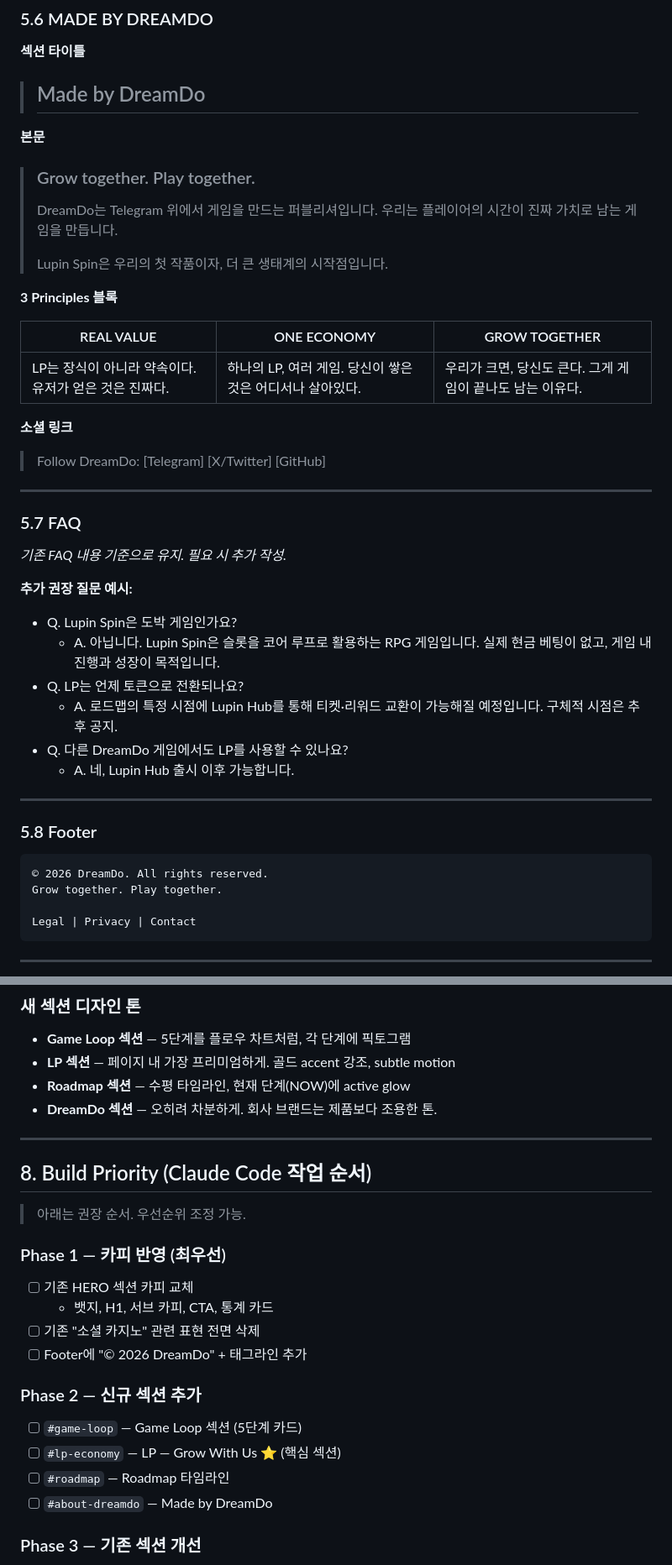
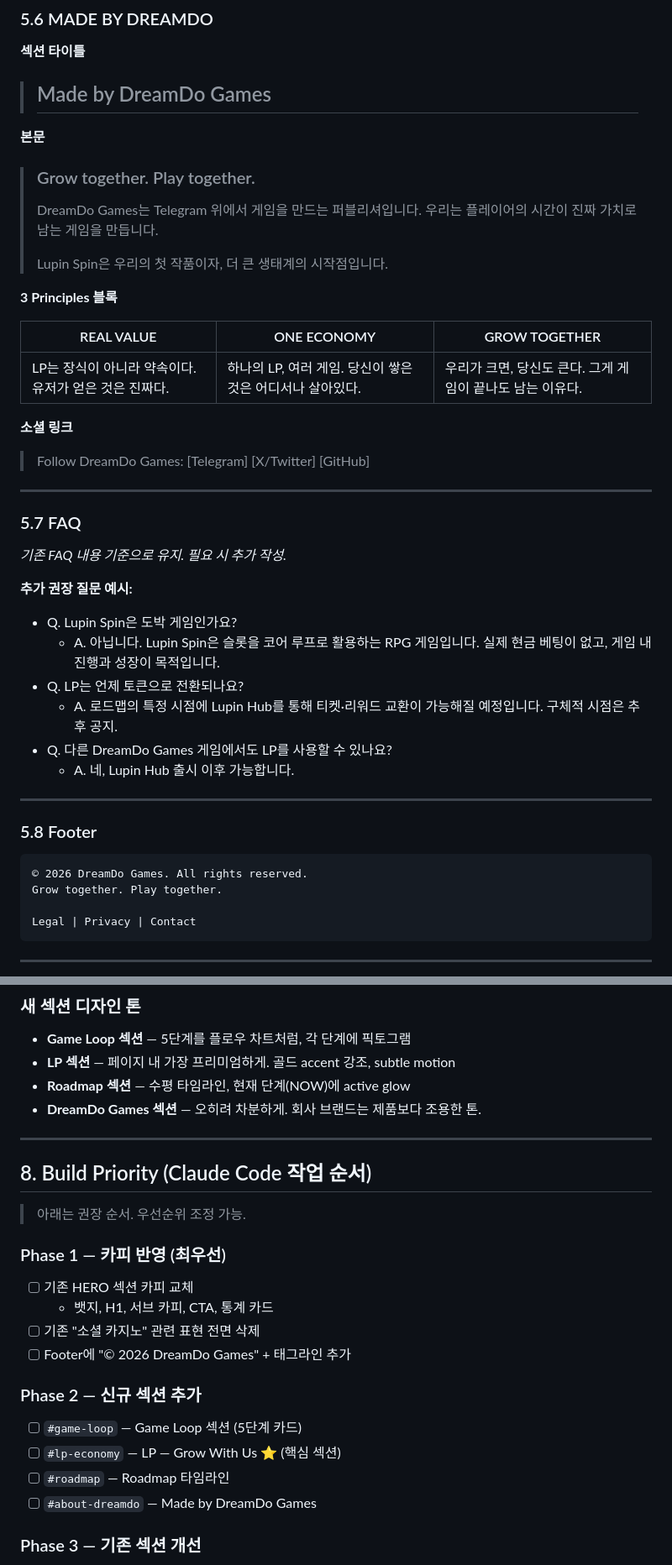
Before and after one commit to leehyogun/lupin_page, a Markdown page: lupin_page/DREAMDO_VISION.md, 2 parts joined by grey strips. Shown at 84% size. Rendered like a GitHub page.

````diff
--- a/lupin_page/DREAMDO_VISION.md
+++ b/lupin_page/DREAMDO_VISION.md
@@ -246,13 +246,13 @@ LP는 단순 포인트가 아닌 복합적 성격의 자산:
 ### 5.6 MADE BY DREAMDO
 
 **섹션 타이틀**
-> ## Made by DreamDo
+> ## Made by DreamDo Games
 
 **본문**
 
 > ### Grow together. Play together.
 >
-> DreamDo는 Telegram 위에서 게임을 만드는 퍼블리셔입니다.
+> DreamDo Games는 Telegram 위에서 게임을 만드는 퍼블리셔입니다.
 > 우리는 플레이어의 시간이 진짜 가치로 남는 게임을 만듭니다.
 >
 > Lupin Spin은 우리의 첫 작품이자, 더 큰 생태계의 시작점입니다.
@@ -264,7 +264,7 @@ LP는 단순 포인트가 아닌 복합적 성격의 자산:
 | LP는 장식이 아니라 약속이다. 유저가 얻은 것은 진짜다. | 하나의 LP, 여러 게임. 당신이 쌓은 것은 어디서나 살아있다. | 우리가 크면, 당신도 큰다. 그게 게임이 끝나도 남는 이유다. |
 
 **소셜 링크**
-> Follow DreamDo: [Telegram] [X/Twitter] [GitHub]
+> Follow DreamDo Games: [Telegram] [X/Twitter] [GitHub]
 
 ---
 
@@ -277,7 +277,7 @@ LP는 단순 포인트가 아닌 복합적 성격의 자산:
   - A. 아닙니다. Lupin Spin은 슬롯을 코어 루프로 활용하는 RPG 게임입니다. 실제 현금 베팅이 없고, 게임 내 진행과 성장이 목적입니다.
 - Q. LP는 언제 토큰으로 전환되나요?
   - A. 로드맵의 특정 시점에 Lupin Hub를 통해 티켓·리워드 교환이 가능해질 예정입니다. 구체적 시점은 추후 공지.
-- Q. 다른 DreamDo 게임에서도 LP를 사용할 수 있나요?
+- Q. 다른 DreamDo Games 게임에서도 LP를 사용할 수 있나요?
   - A. 네, Lupin Hub 출시 이후 가능합니다.
 
 ---
@@ -285,7 +285,7 @@ LP는 단순 포인트가 아닌 복합적 성격의 자산:
 ### 5.8 Footer
 
 ```
-© 2026 DreamDo. All rights reserved.
+© 2026 DreamDo Games. All rights reserved.
 Grow together. Play together.
 
 Legal | Privacy | Contact
@@ -341,7 +341,7 @@ Legal | Privacy | Contact
 - **Game Loop 섹션** — 5단계를 플로우 차트처럼, 각 단계에 픽토그램
 - **LP 섹션** — 페이지 내 가장 프리미엄하게. 골드 accent 강조, subtle motion
 - **Roadmap 섹션** — 수평 타임라인, 현재 단계(NOW)에 active glow
-- **DreamDo 섹션** — 오히려 차분하게. 회사 브랜드는 제품보다 조용한 톤.
+- **DreamDo Games 섹션** — 오히려 차분하게. 회사 브랜드는 제품보다 조용한 톤.
 
 ---
 
@@ -353,13 +353,13 @@ Legal | Privacy | Contact
 - [ ] 기존 HERO 섹션 카피 교체
   - 뱃지, H1, 서브 카피, CTA, 통계 카드
 - [ ] 기존 "소셜 카지노" 관련 표현 전면 삭제
-- [ ] Footer에 "© 2026 DreamDo" + 태그라인 추가
+- [ ] Footer에 "© 2026 DreamDo Games" + 태그라인 추가
 
 ### Phase 2 — 신규 섹션 추가
 - [ ] `#game-loop` — Game Loop 섹션 (5단계 카드)
 - [ ] `#lp-economy` — LP — Grow With Us ⭐ (핵심 섹션)
 - [ ] `#roadmap` — Roadmap 타임라인
-- [ ] `#about-dreamdo` — Made by DreamDo
+- [ ] `#about-dreamdo` — Made by DreamDo Games
 
 ### Phase 3 — 기존 섹션 개선
 - [ ] How to Play 내용 채우기
````
Also changed, not shown: other parts of lupin_page/DREAMDO_VISION.md (+18 -18 lines).
